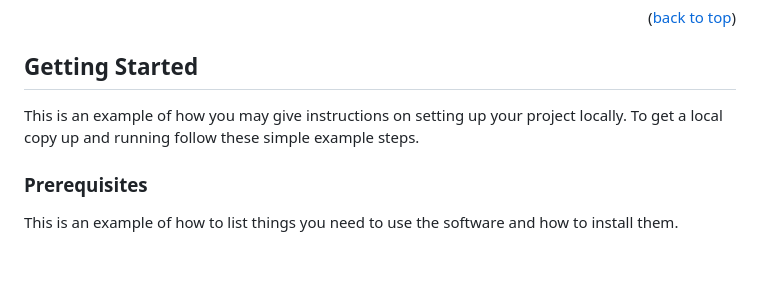
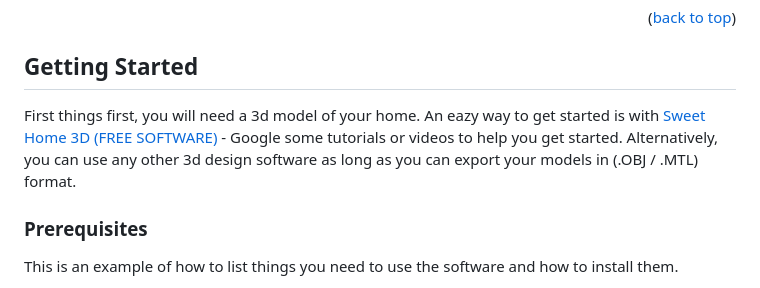
Before and after one commit to johnnyo21/floorplan_3d, a Markdown page: README.md, the part around the change. GitHub-like rendering; blank space fills up the shorter version.

```diff
--- a/README.md
+++ b/README.md
@@ -46,8 +46,9 @@
 <!-- GETTING STARTED -->
 ## Getting Started
 
-This is an example of how you may give instructions on setting up your project locally.
-To get a local copy up and running follow these simple example steps.
+First things first, you will need a 3d model of your home.
+An eazy way to get started is with <a href="https://www.sweethome3d.com/">Sweet Home 3D (FREE SOFTWARE)</a> - Google some tutorials or videos to help you get started.
+Alternatively, you can use any other 3d design software as long as you can export your models in (.OBJ / .MTL) format.
 
 ### Prerequisites
 
```
